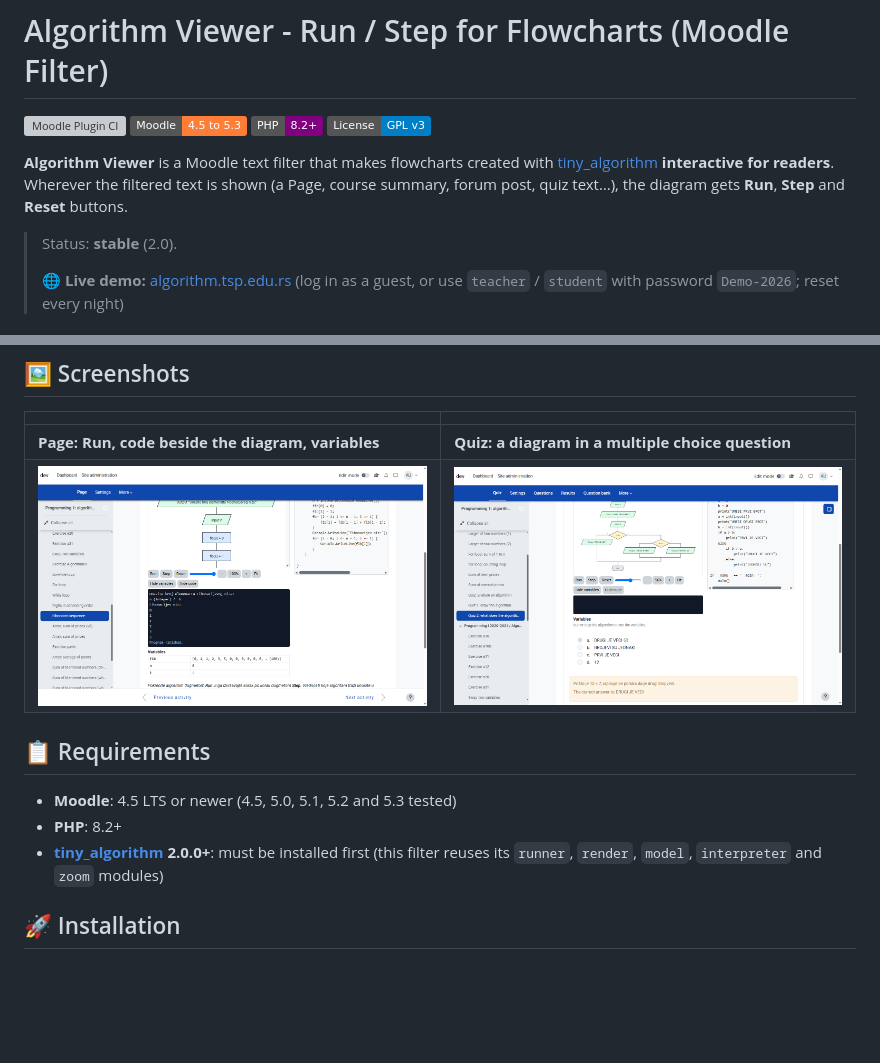
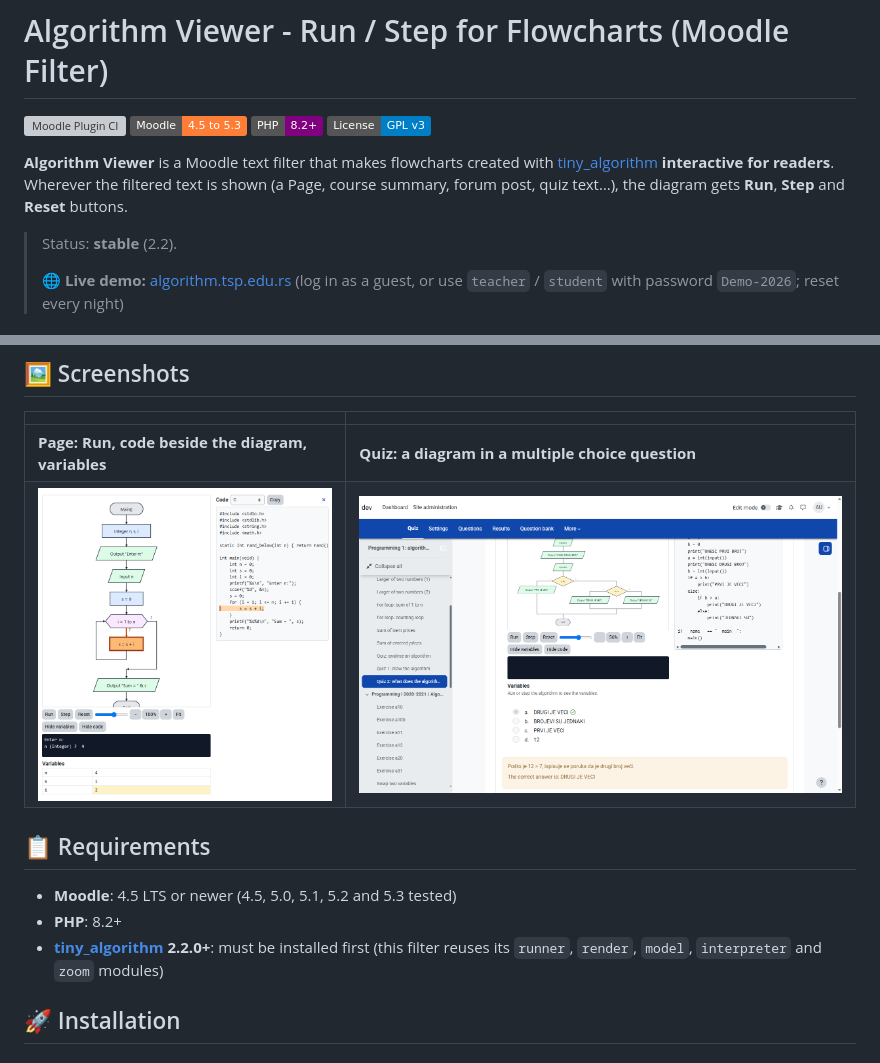
Before and after one commit to blagojevicboban/moodle-filter_algorithm, a Markdown page: README.md, 2 parts joined by grey strips. GitHub-like rendering; pictures changed too: docs/screenshots/reader-view.png; badges without logos; blank space fills up the shorter version; grey boxes are pictures that could not be loaded.

Commit message:
Release 2.2.0
Version, changelog, README, Marketplace description and screenshots for 2.2.0.

Co-Authored-By: Claude Opus 5.5 <noreply@anthropic.com>

```diff
--- a/README.md
+++ b/README.md
@@ -9,7 +9,7 @@
 [tiny_algorithm](https://github.com/blagojevicboban/moodle-tiny_algorithm) **interactive for readers**. Wherever the filtered
 text is shown (a Page, course summary, forum post, quiz text…), the diagram gets **Run**, **Step** and **Reset** buttons.
 
-> Status: **stable** (2.0).
+> Status: **stable** (2.2).
 >
 > 🌐 **Live demo:** [algorithm.tsp.edu.rs](https://algorithm.tsp.edu.rs) (log in as a guest, or use `teacher` / `student` with password `Demo-2026`; reset every night)
 
@@ -42,7 +42,7 @@ text is shown (a Page, course summary, forum post, quiz text…), the diagram ge
 
 - **Moodle**: 4.5 LTS or newer (4.5, 5.0, 5.1, 5.2 and 5.3 tested)
 - **PHP**: 8.2+
-- **[tiny_algorithm](https://github.com/blagojevicboban/moodle-tiny_algorithm) 2.0.0+**: must be installed first (this filter reuses its
+- **[tiny_algorithm](https://github.com/blagojevicboban/moodle-tiny_algorithm) 2.2.0+**: must be installed first (this filter reuses its
   `runner`, `render`, `model`, `interpreter` and `zoom` modules)
 
 ## 🚀 Installation
```
Also changed, not shown: CHANGELOG.md (+1 -1 lines), 2 other files.
